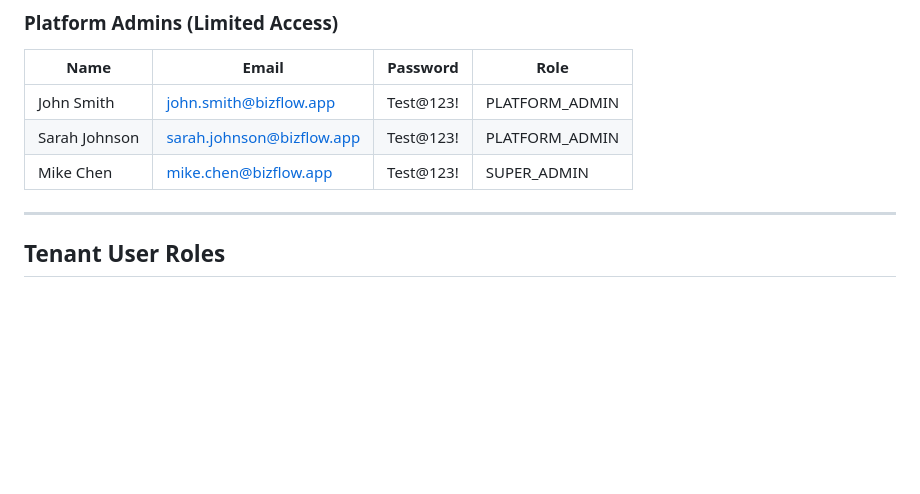
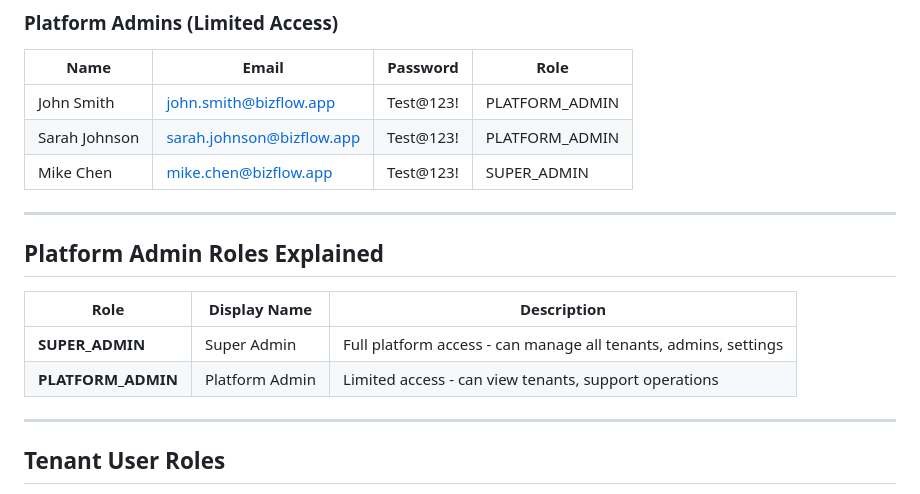
Before and after one commit to hiddenbraintechnologies-sys/Enterprise-Tenant-Manager, a Markdown page: TEST_CREDENTIALS.md, the part around the change. GitHub-like rendering; blank space fills up the shorter version.

Commit message:
Add platform admin roles to credential documentation
Update TEST_CREDENTIALS.md to include Platform Admin roles (SUPER_ADMIN, PLATFORM_ADMIN) and their descriptions.

Replit-Commit-Author: Agent
Replit-Commit-Session-Id: 31ef1a90-c530-4cde-8b76-972f71f90d06
Replit-Commit-Checkpoint-Type: full_checkpoint
Replit-Commit-Event-Id: 82d140e1-0d9c-4094-a2e7-9f2d7c44d93c
Replit-Commit-Screenshot-Url: https://storage.googleapis.com/screenshot-production-us-central1/9ab8c182-76e5-474d-9086-cba612793a81/31ef1a90-c530-4cde-8b76-972f71f90d06/pmgIL1M
Replit-Helium-Checkpoint-Created: true

```diff
--- a/TEST_CREDENTIALS.md
+++ b/TEST_CREDENTIALS.md
@@ -25,6 +25,15 @@ This document contains all test login credentials for development and testing pu
 | John Smith | john.smith@bizflow.app | Test@123! | PLATFORM_ADMIN |
 | Sarah Johnson | sarah.johnson@bizflow.app | Test@123! | PLATFORM_ADMIN |
 | Mike Chen | mike.chen@bizflow.app | Test@123! | SUPER_ADMIN |
+
+---
+
+## Platform Admin Roles Explained
+
+| Role | Display Name | Description |
+|------|--------------|-------------|
+| **SUPER_ADMIN** | Super Admin | Full platform access - can manage all tenants, admins, settings |
+| **PLATFORM_ADMIN** | Platform Admin | Limited access - can view tenants, support operations |
 
 ---
 
```
